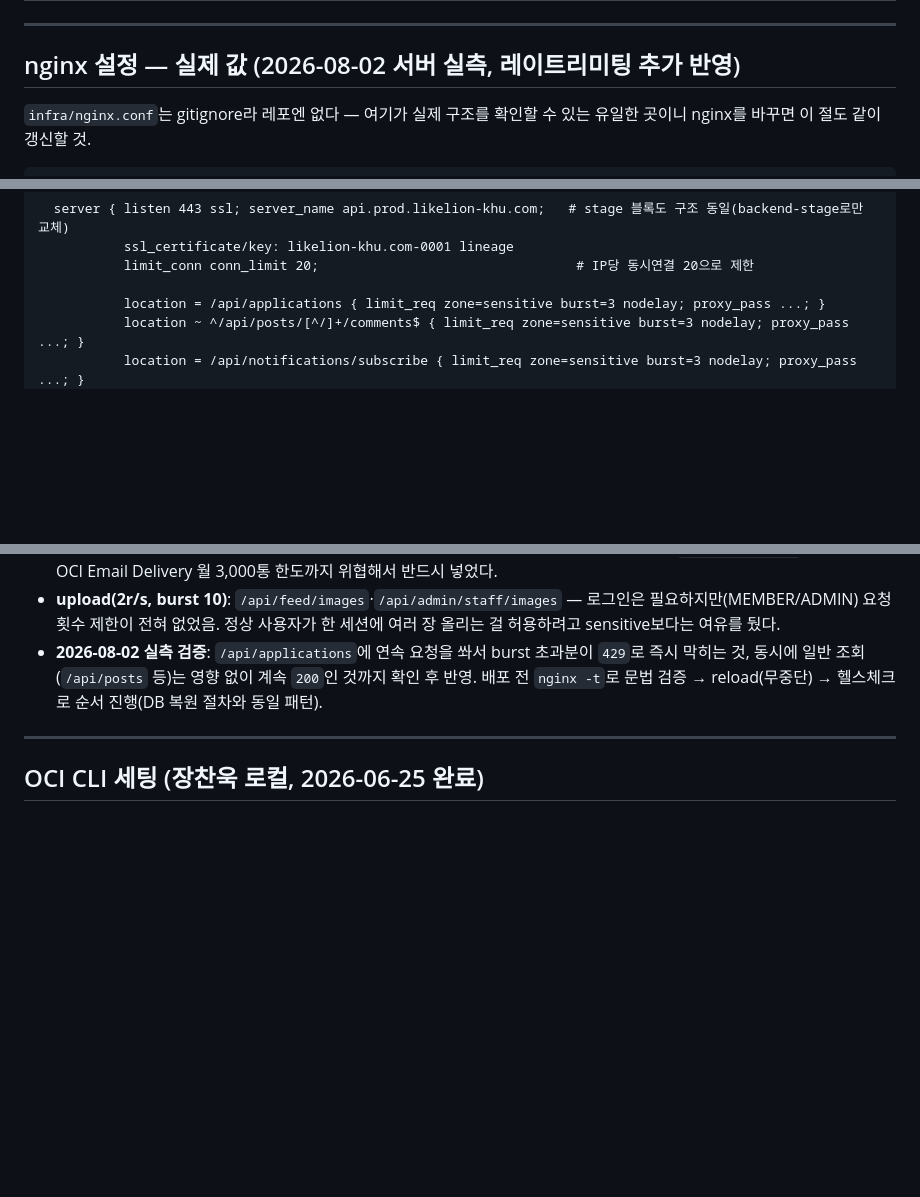
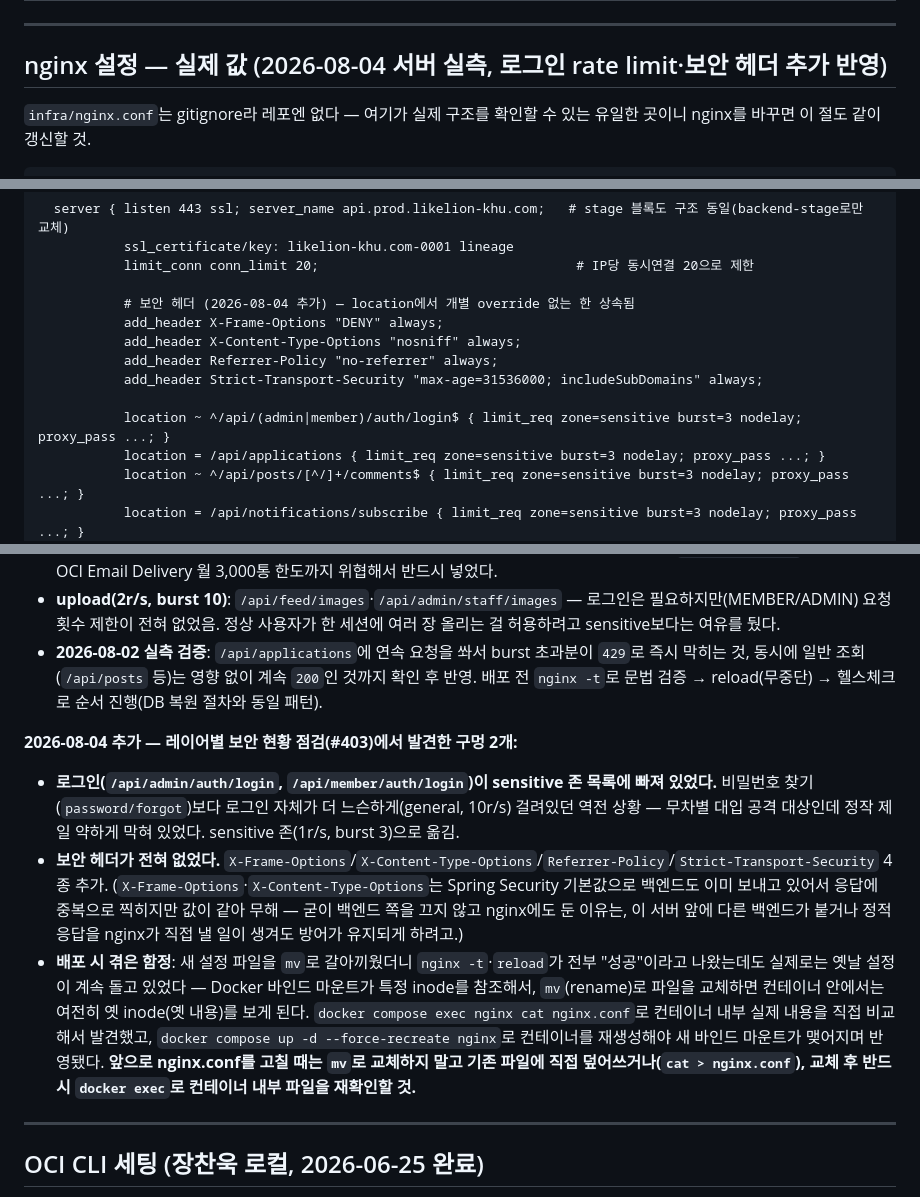
Before and after one commit to likelion-khu-official/website, a Markdown page: infra/CLAUDE.md, 3 parts joined by grey strips. Rendered like a GitHub page; blank space fills up the shorter version.

Commit message:
docs(infra): nginx 로그인 rate limit·보안 헤더 추가 반영, mv 바인드마운트 함정 기록
#403 보안 현황 점검에서 발견 — 로그인 엔드포인트가 sensitive rate limit 존에서
빠져있어 비밀번호 찾기보다 더 느슨하게(general, 10r/s) 걸려있었다. sensitive
존으로 이동, 보안 헤더 4종(X-Frame-Options 등) 추가. 서버 nginx.conf(gitignore)에
직접 적용·헬스체크·429 실측까지 완료했고, 이 문서만 그 내용을 반영.

배포 중 mv로 파일 교체 시 Docker 바인드마운트가 옛 inode를 계속 참조해
reload가 "성공"으로 나와도 실제로는 안 먹히는 함정을 겪어서 같이 기록.

Co-Authored-By: Claude Sonnet 5 <noreply@anthropic.com>

```diff
--- a/infra/CLAUDE.md
+++ b/infra/CLAUDE.md
@@ -123,7 +123,7 @@ DNS 레코드가 실제로 어떤 요청 흐름을 담당하는지(계층별 설
 
 ---
 
-## nginx 설정 — 실제 값 (2026-08-02 서버 실측, 레이트리미팅 추가 반영)
+## nginx 설정 — 실제 값 (2026-08-04 서버 실측, 로그인 rate limit·보안 헤더 추가 반영)
 
 `infra/nginx.conf`는 gitignore라 레포엔 없다 — 여기가 실제 구조를 확인할 수 있는 유일한 곳이니 nginx를 바꾸면 이 절도 같이 갱신할 것.
 
@@ -152,6 +152,13 @@ http {
            ssl_certificate/key: likelion-khu.com-0001 lineage
            limit_conn conn_limit 20;                                 # IP당 동시연결 20으로 제한
 
+           # 보안 헤더 (2026-08-04 추가) — location에서 개별 override 없는 한 상속됨
+           add_header X-Frame-Options "DENY" always;
+           add_header X-Content-Type-Options "nosniff" always;
+           add_header Referrer-Policy "no-referrer" always;
+           add_header Strict-Transport-Security "max-age=31536000; includeSubDomains" always;
+
+           location ~ ^/api/(admin|member)/auth/login$ { limit_req zone=sensitive burst=3 nodelay; proxy_pass ...; }
            location = /api/applications { limit_req zone=sensitive burst=3 nodelay; proxy_pass ...; }
            location ~ ^/api/posts/[^/]+/comments$ { limit_req zone=sensitive burst=3 nodelay; proxy_pass ...; }
            location = /api/notifications/subscribe { limit_req zone=sensitive burst=3 nodelay; proxy_pass ...; }
@@ -168,6 +175,11 @@ http {
 - **sensitive(1r/s, burst 3)**: `/api/applications`(지원서)·`/api/posts/*/comments`(댓글)·`/api/notifications/subscribe`(구독)·`/api/admin/password/forgot`(비번재설정 메일) — 전부 `permitAll()`이라 인증 없이 누구나 반복 호출 가능했던 곳. 사람이면 초당 1번씩 반복할 이유가 없는 액션들이고, 특히 `password/forgot`는 남용되면 OCI Email Delivery 월 3,000통 한도까지 위협해서 반드시 넣었다.
 - **upload(2r/s, burst 10)**: `/api/feed/images`·`/api/admin/staff/images` — 로그인은 필요하지만(MEMBER/ADMIN) 요청 횟수 제한이 전혀 없었음. 정상 사용자가 한 세션에 여러 장 올리는 걸 허용하려고 sensitive보다는 여유를 뒀다.
 - **2026-08-02 실측 검증**: `/api/applications`에 연속 요청을 쏴서 burst 초과분이 `429`로 즉시 막히는 것, 동시에 일반 조회(`/api/posts` 등)는 영향 없이 계속 `200`인 것까지 확인 후 반영. 배포 전 `nginx -t`로 문법 검증 → reload(무중단) → 헬스체크로 순서 진행(DB 복원 절차와 동일 패턴).
+
+**2026-08-04 추가 — 레이어별 보안 현황 점검(#403)에서 발견한 구멍 2개:**
+- **로그인(`/api/admin/auth/login`, `/api/member/auth/login`)이 sensitive 존 목록에 빠져 있었다.** 비밀번호 찾기(`password/forgot`)보다 로그인 자체가 더 느슨하게(general, 10r/s) 걸려있던 역전 상황 — 무차별 대입 공격 대상인데 정작 제일 약하게 막혀 있었다. sensitive 존(1r/s, burst 3)으로 옮김.
+- **보안 헤더가 전혀 없었다.** `X-Frame-Options`/`X-Content-Type-Options`/`Referrer-Policy`/`Strict-Transport-Security` 4종 추가. (`X-Frame-Options`·`X-Content-Type-Options`는 Spring Security 기본값으로 백엔드도 이미 보내고 있어서 응답에 중복으로 찍히지만 값이 같아 무해 — 굳이 백엔드 쪽을 끄지 않고 nginx에도 둔 이유는, 이 서버 앞에 다른 백엔드가 붙거나 정적 응답을 nginx가 직접 낼 일이 생겨도 방어가 유지되게 하려고.)
+- **배포 시 겪은 함정**: 새 설정 파일을 `mv`로 갈아끼웠더니 `nginx -t`·`reload`가 전부 "성공"이라고 나왔는데도 실제로는 옛날 설정이 계속 돌고 있었다 — Docker 바인드 마운트가 특정 inode를 참조해서, `mv`(rename)로 파일을 교체하면 컨테이너 안에서는 여전히 옛 inode(옛 내용)를 보게 된다. `docker compose exec nginx cat nginx.conf`로 컨테이너 내부 실제 내용을 직접 비교해서 발견했고, `docker compose up -d --force-recreate nginx`로 컨테이너를 재생성해야 새 바인드 마운트가 맺어지며 반영됐다. **앞으로 nginx.conf를 고칠 때는 `mv`로 교체하지 말고 기존 파일에 직접 덮어쓰거나(`cat > nginx.conf`), 교체 후 반드시 `docker exec`로 컨테이너 내부 파일을 재확인할 것.**
 
 ---
 
```
